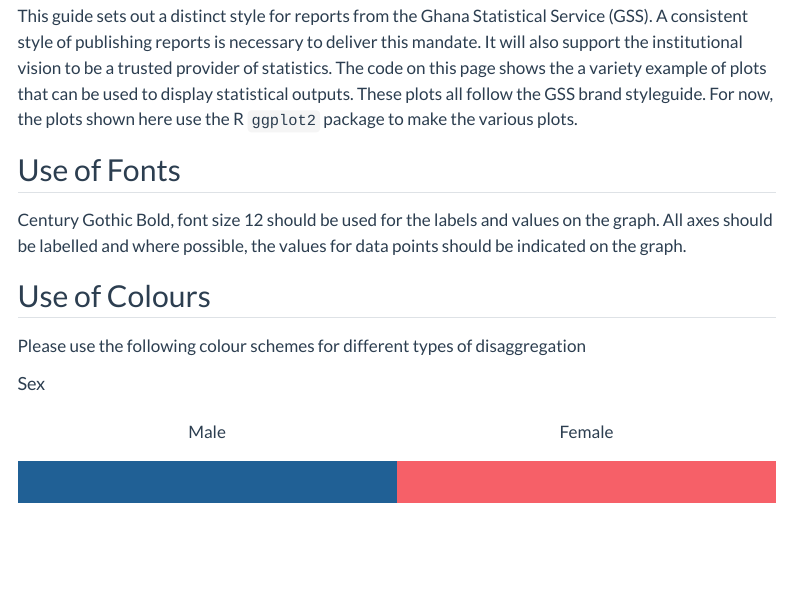
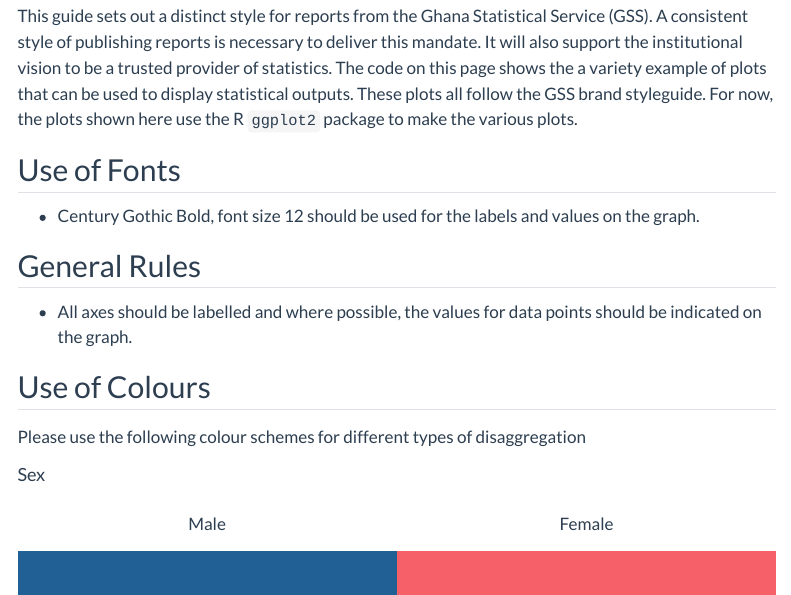
Before and after one commit to Ghana-Statistical-Service/Data_viz_guidelines, a Quarto document (graphics-guide.qmd): the page in a window 1100 px wide, from 150 px down. Rendered offline with R 4.5, knitr and Pandoc in place of Quarto, with nearby package versions; some code elsewhere in the file could not run offline; menus at the side of the page are left out; long lines of code are wrapped.

Commit message:
add rules

```diff
--- a/graphics-guide.qmd
+++ b/graphics-guide.qmd
@@ -28,7 +28,11 @@
 
 ## Use of Fonts
 
-Century Gothic Bold, font size 12 should be used for the labels and values on the graph. All axes should be labelled and where possible, the values for data points should be indicated on the graph.
+- Century Gothic Bold, font size 12 should be used for the labels and values on the graph.
+
+## General Rules
+
+- All axes should be labelled and where possible, the values for data points should be indicated on the graph.
 
 
 ## Use of Colours
```
Also changed, not shown: brand_guide.qmd (+1 -0 lines), docs/search.json, 1 other file.
